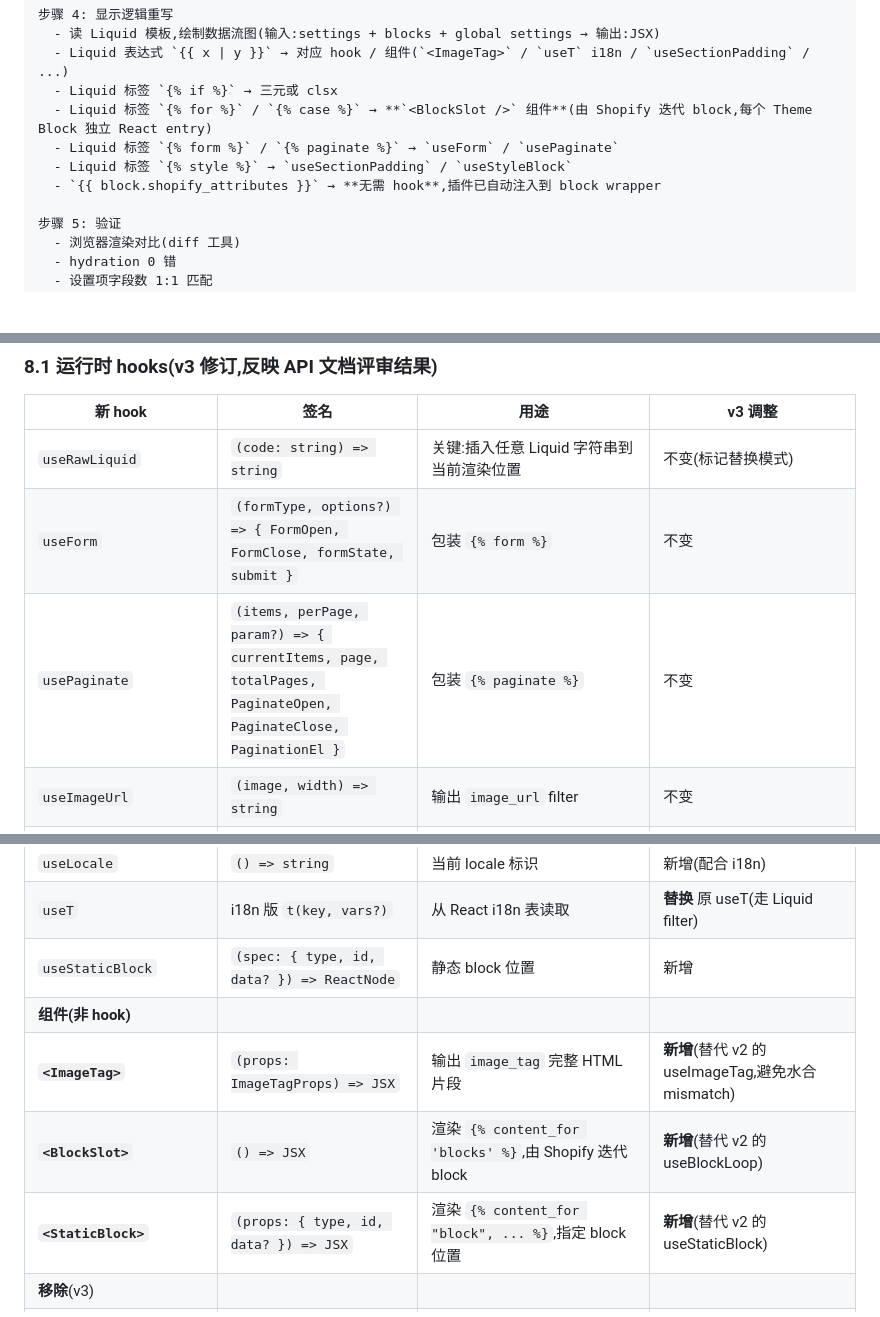
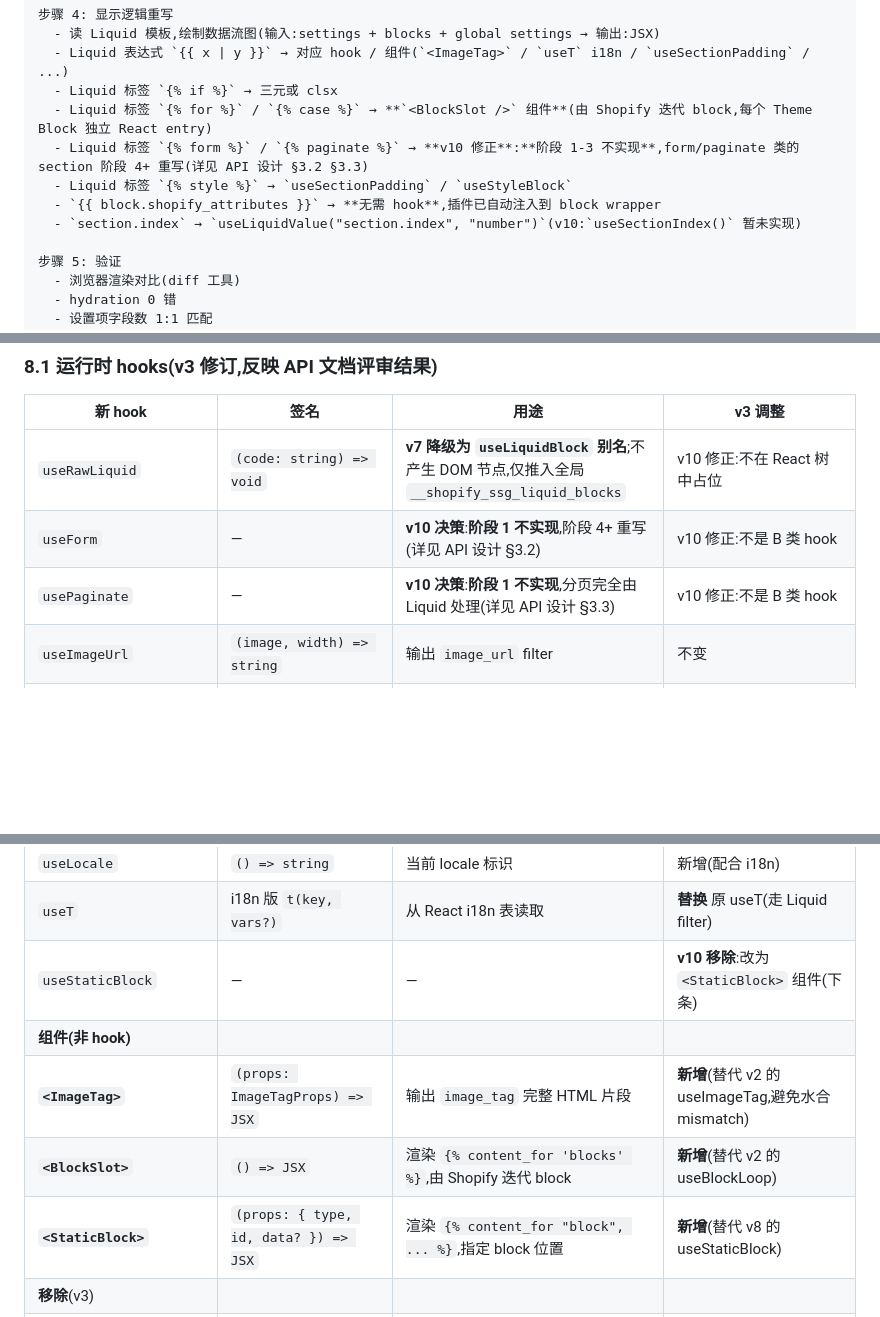
Before and after one commit to He110te4m/react-shopify, a Markdown page: docs/2026-06-03-react-dawn-refactor.md, 3 parts joined by grey strips. GitHub-like rendering; blank space fills up the shorter version.

```diff
--- a/docs/2026-06-03-react-dawn-refactor.md
+++ b/docs/2026-06-03-react-dawn-refactor.md
@@ -457,9 +457,10 @@ Dawn **没有任何 Theme Block** — 全部以"section block"形式定义在 se
   - Liquid 表达式 `{{ x | y }}` → 对应 hook / 组件(`<ImageTag>` / `useT` i18n / `useSectionPadding` / ...)
   - Liquid 标签 `{% if %}` → 三元或 clsx
   - Liquid 标签 `{% for %}` / `{% case %}` → **`<BlockSlot />` 组件**(由 Shopify 迭代 block,每个 Theme Block 独立 React entry)
-  - Liquid 标签 `{% form %}` / `{% paginate %}` → `useForm` / `usePaginate`
+  - Liquid 标签 `{% form %}` / `{% paginate %}` → **v10 修正**:**阶段 1-3 不实现**,form/paginate 类的 section 阶段 4+ 重写(详见 API 设计 §3.2 §3.3)
   - Liquid 标签 `{% style %}` → `useSectionPadding` / `useStyleBlock`
   - `{{ block.shopify_attributes }}` → **无需 hook**,插件已自动注入到 block wrapper
+  - `section.index` → `useLiquidValue("section.index", "number")`(v10:`useSectionIndex()` 暂未实现)
 
 步骤 5: 验证
   - 浏览器渲染对比(diff 工具)
@@ -830,9 +857,9 @@ export default function Heading() {
 
 | 新 hook | 签名 | 用途 | v3 调整 |
 |---|---|---|---|
-| `useRawLiquid` | `(code: string) => string` | 关键:插入任意 Liquid 字符串到当前渲染位置 | 不变(标记替换模式) |
-| `useForm` | `(formType, options?) => { FormOpen, FormClose, formState, submit }` | 包装 `{% form %}` | 不变 |
-| `usePaginate` | `(items, perPage, param?) => { currentItems, page, totalPages, PaginateOpen, PaginateClose, PaginationEl }` | 包装 `{% paginate %}` | 不变 |
+| `useRawLiquid` | `(code: string) => void` | **v7 降级为 `useLiquidBlock` 别名**;不产生 DOM 节点,仅推入全局 `__shopify_ssg_liquid_blocks` | v10 修正:不在 React 树中占位 |
+| `useForm` | — | **v10 决策**:**阶段 1 不实现**,阶段 4+ 重写(详见 API 设计 §3.2) | v10 修正:不是 B 类 hook |
+| `usePaginate` | — | **v10 决策**:**阶段 1 不实现**,分页完全由 Liquid 处理(详见 API 设计 §3.3) | v10 修正:不是 B 类 hook |
 | `useImageUrl` | `(image, width) => string` | 输出 `image_url` filter | 不变 |
 | `useAsset` | `(path, mode?) => string` | asset_url / inline_asset_content | 不变 |
 | `useFontFace` | `(font) => string` | 输出 @font-face 块 | 不变 |
@@ -846,11 +873,11 @@ export default function Heading() {
 | `useIconUrl` | `(name: IconName) => string` | SSR 输出 Liquid 表达式 | 新增 |
 | `useLocale` | `() => string` | 当前 locale 标识 | 新增(配合 i18n) |
 | `useT` | i18n 版 `t(key, vars?)` | 从 React i18n 表读取 | **替换** 原 useT(走 Liquid filter) |
-| `useStaticBlock` | `(spec: { type, id, data? }) => ReactNode` | 静态 block 位置 | 新增 |
+| `useStaticBlock` | — | — | **v10 移除**:改为 `<StaticBlock>` 组件(下条) |
 | **组件(非 hook)** | | | |
 | **`<ImageTag>`** | `(props: ImageTagProps) => JSX` | 输出 `image_tag` 完整 HTML 片段 | **新增**(替代 v2 的 useImageTag,避免水合 mismatch) |
 | **`<BlockSlot>`** | `() => JSX` | 渲染 `{% content_for 'blocks' %}`,由 Shopify 迭代 block | **新增**(替代 v2 的 useBlockLoop) |
-| **`<StaticBlock>`** | `(props: { type, id, data? }) => JSX` | 渲染 `{% content_for "block", ... %}`,指定 block 位置 | **新增**(替代 v2 的 useStaticBlock) |
+| **`<StaticBlock>`** | `(props: { type, id, data? }) => JSX` | 渲染 `{% content_for "block", ... %}`,指定 block 位置 | **新增**(替代 v8 的 useStaticBlock) |
 | **移除**(v3) | | | |
 | ~~`useImageTag`~~ | — | 输出 HTML 片段作为字符串 | **移除**:改为 `<ImageTag>` 组件,字符串会插入到 React 树中导致水合 mismatch |
 | ~~`useBlockLoop`~~ | — | React 迭代 blocks | **移除**:SSR 时 blocks 数据不可知;与 `{% content_for 'blocks' %}` 机制冲突;改为 `<BlockSlot>` 组件 |
```
Also changed, not shown: other parts of docs/2026-06-03-react-dawn-refactor.md (+69 -38 lines).
